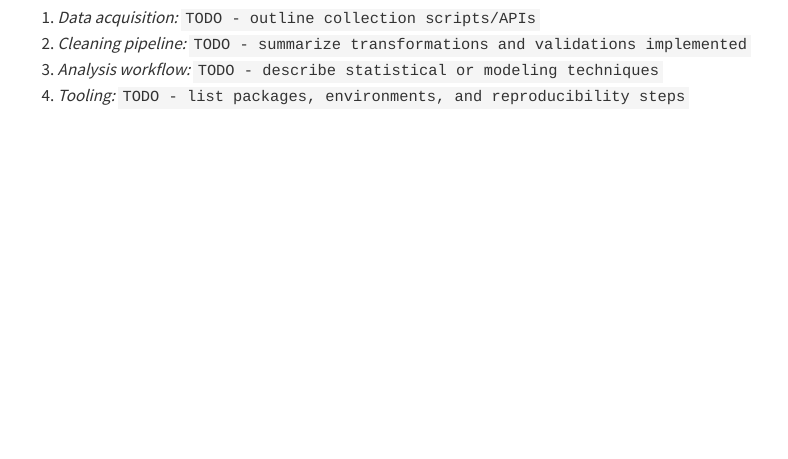
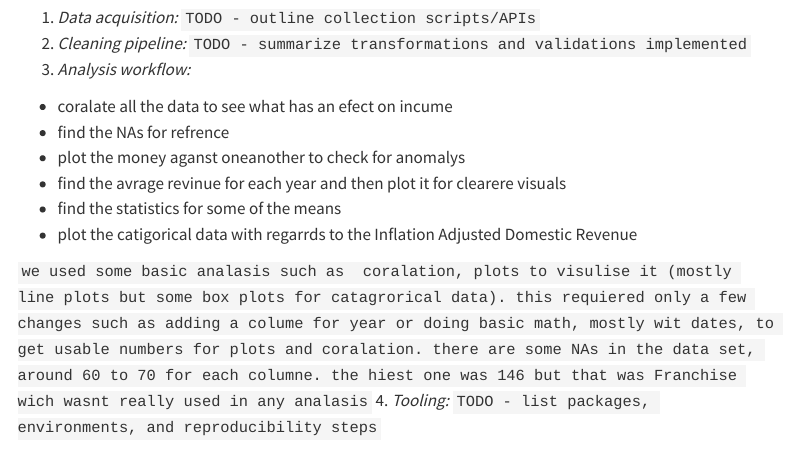
Before and after one commit to CNelson2004/Final_Movie_Analysis, a Quarto document (technical_report.qmd): the page in a window 1100 px wide, from 490 px down. Rendered offline with R 4.5, knitr and Pandoc in place of Quarto, with nearby package versions; menus at the side of the page are left out.

Commit message:
updataed some stuff on tech report and one or 2 in analasis

```diff
--- a/technical_report.qmd
+++ b/technical_report.qmd
@@ -21,10 +21,20 @@ _TODO: Describe the motivation, stakeholders, and success criteria for this anal
 
 1. _Data acquisition:_ `TODO - outline collection scripts/APIs`
 2. _Cleaning pipeline:_ `TODO - summarize transformations and validations implemented`
-3. _Analysis workflow:_ `TODO - describe statistical or modeling techniques`
+3. _Analysis workflow:_
+* coralate all the data to see what has an efect on incume
+* find the NAs for refrence
+* plot the money aganst oneanother to check for anomalys
+* find the avrage revinue for each year and then plot it for clearere visuals
+* find the statistics for some of the means
+* plot the catigorical data with regarrds to the Inflation Adjusted Domestic Revenue
+
+`we used some basic analasis such as  coralation, plots to visulise it (mostly line plots but some box plots for catagrorical data). this requiered only a few changes such as adding a colume for year or doing basic math, mostly wit dates, to get usable numbers for plots and coralation. there are some NAs in the data set, around 60 to 70 for each columne. the hiest one was 146 but that was Franchise wich wasnt really used in any analasis`
 4. _Tooling:_ `TODO - list packages, environments, and reproducibility steps`
 
 ## Results & Diagnostics
+
+
 
 _TODO: Summarize the main metrics, charts, or model diagnostics produced. Include links to figures or tables once available._
 
```
Also changed, not shown: 1 other file.
